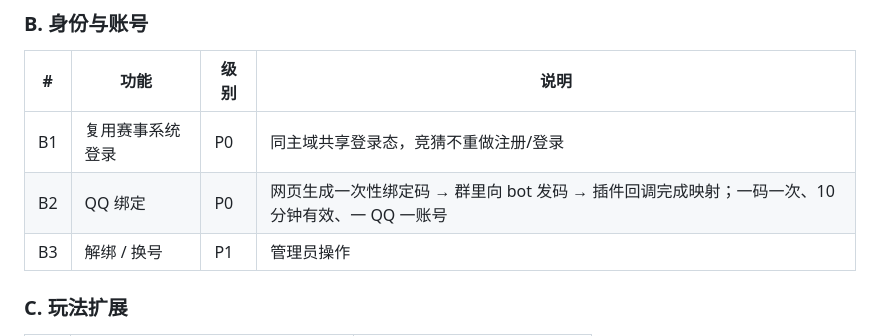
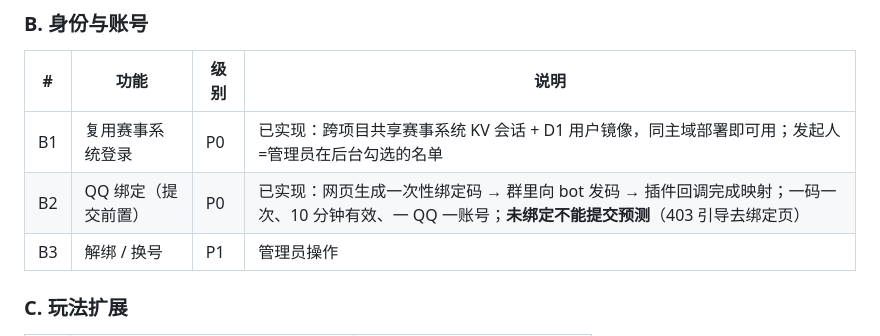
Before and after one commit to WHLofficial/WHL-Daily-Activities-System, a Markdown page: PRD.md, the part around the change. Rendered like a GitHub page.

```diff
--- a/PRD.md
+++ b/PRD.md
@@ -40,8 +40,8 @@
 
 | # | 功能 | 级别 | 说明 |
 |---|------|------|------|
-| B1 | 复用赛事系统登录 | P0 | 同主域共享登录态，竞猜不重做注册/登录 |
-| B2 | QQ 绑定 | P0 | 网页生成一次性绑定码 → 群里向 bot 发码 → 插件回调完成映射；一码一次、10 分钟有效、一 QQ 一账号 |
+| B1 | 复用赛事系统登录 | P0 | 已实现：跨项目共享赛事系统 KV 会话 + D1 用户镜像，同主域部署即可用；发起人=管理员在后台勾选的名单 |
+| B2 | QQ 绑定（提交前置） | P0 | 已实现：网页生成一次性绑定码 → 群里向 bot 发码 → 插件回调完成映射；一码一次、10 分钟有效、一 QQ 一账号；**未绑定不能提交预测**（403 引导去绑定页） |
 | B3 | 解绑 / 换号 | P1 | 管理员操作 |
 
 ### C. 玩法扩展
```
Also changed, not shown: README.md (+8 -0 lines), TECH_DESIGN.md (+6 -3 lines).
